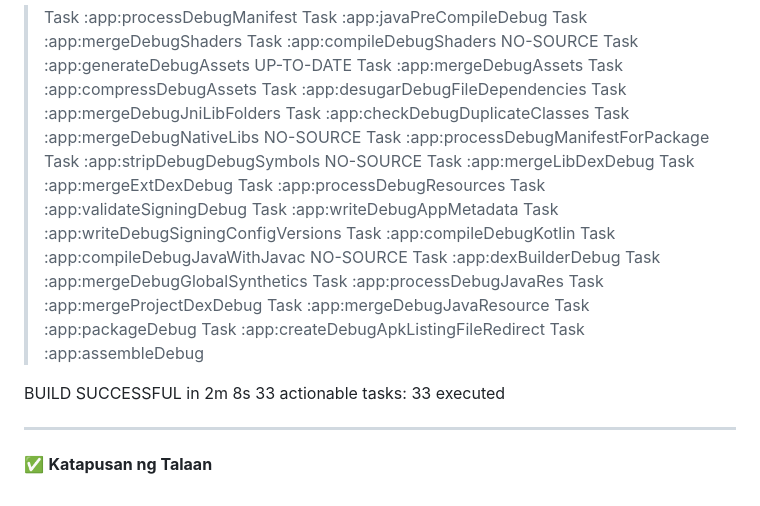
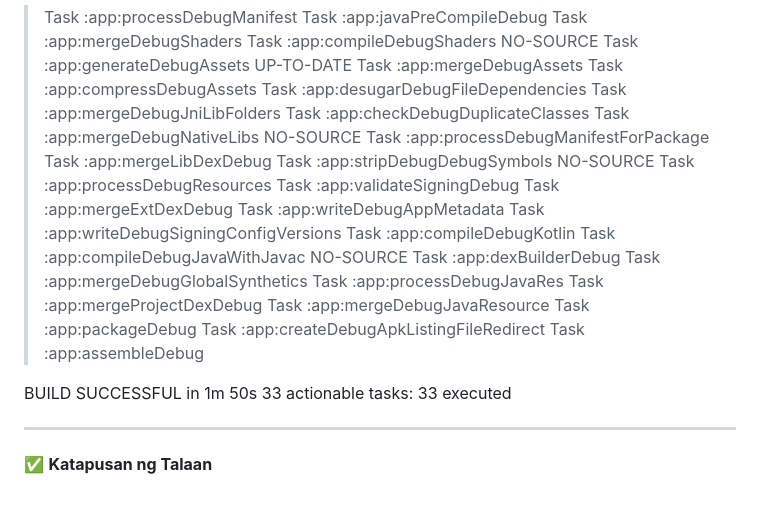
Before and after one commit to fbvlink2026-lab/martodosko-audio-studio, a Markdown page: docs/failed.md, the part around one of its changes. Rendered like a GitHub page.

Commit message:
📦 Build: v1.0.0

```diff
--- a/docs/failed.md
+++ b/docs/failed.md
@@ -68,11 +68,11 @@ Recommendation: remove package="com.martodosko.studio" from the source AndroidMa
 > Task :app:checkDebugDuplicateClasses
 > Task :app:mergeDebugNativeLibs NO-SOURCE
 > Task :app:processDebugManifestForPackage
+> Task :app:mergeLibDexDebug
 > Task :app:stripDebugDebugSymbols NO-SOURCE
-> Task :app:mergeLibDexDebug
-> Task :app:mergeExtDexDebug
 > Task :app:processDebugResources
 > Task :app:validateSigningDebug
+> Task :app:mergeExtDexDebug
 > Task :app:writeDebugAppMetadata
 > Task :app:writeDebugSigningConfigVersions
 > Task :app:compileDebugKotlin
@@ -86,7 +86,7 @@ Recommendation: remove package="com.martodosko.studio" from the source AndroidMa
 > Task :app:createDebugApkListingFileRedirect
 > Task :app:assembleDebug
 
-BUILD SUCCESSFUL in 2m 8s
+BUILD SUCCESSFUL in 1m 50s
 33 actionable tasks: 33 executed
 
 
```
Also changed, not shown: other parts of docs/failed.md (+2 -2 lines).
